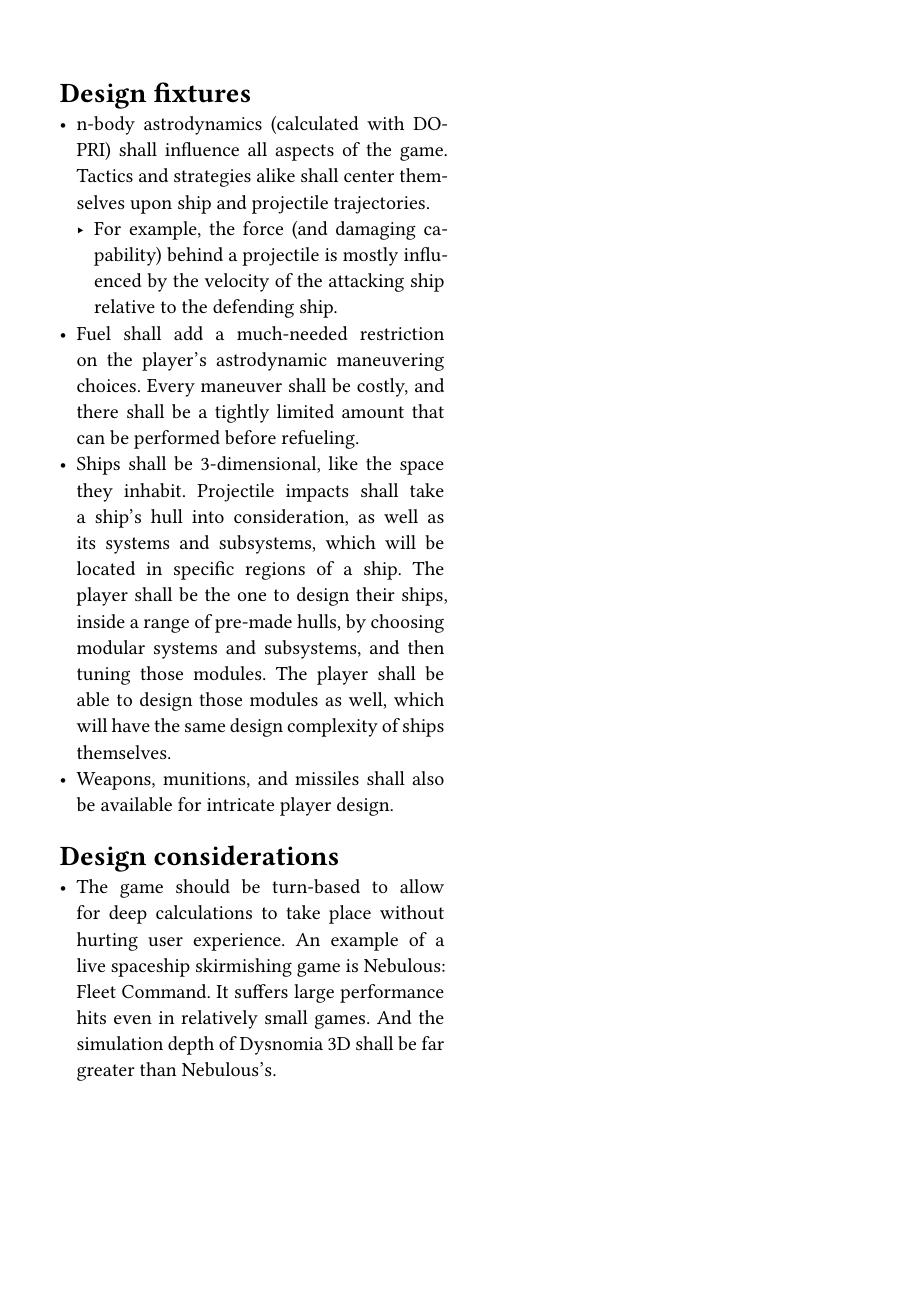
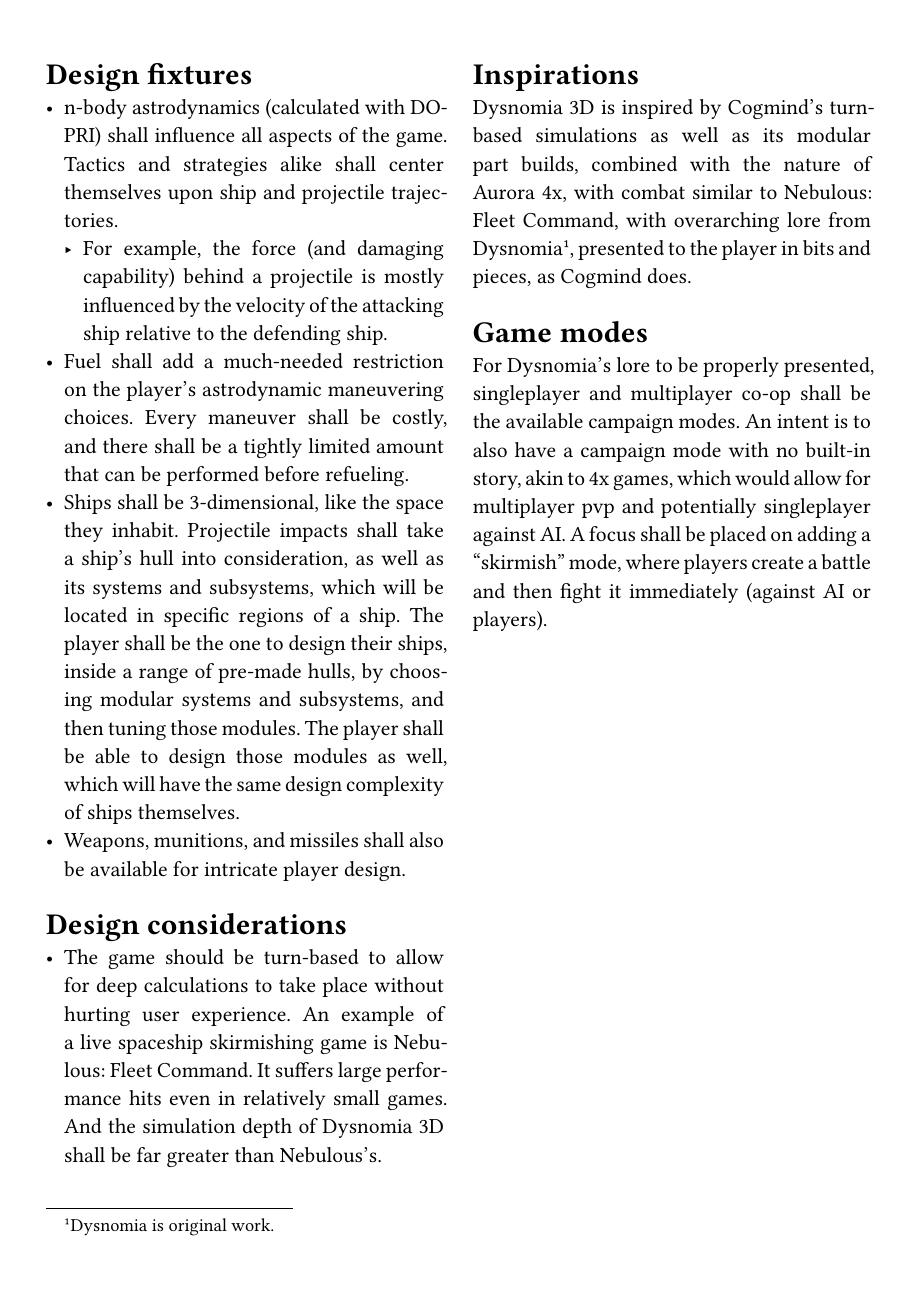
Before and after one commit to sunrosa/dysnomia-3d, a Typst document (design.typ): the whole page. Compiled offline with Typst 0.15.

Commit message:
Design update

```diff
--- a/design.typ
+++ b/design.typ
@@ -1,6 +1,6 @@
 #set par(justify: true)
-#set text(size: 13pt)
-#set page(paper: "a4", margin: 6.5%)
+#set text(size: 14pt)
+#set page(paper: "a4", margin: 5%)
 
 #columns(2, gutter: 3.5%)[
 = Design fixtures
@@ -12,4 +12,10 @@
 
 = Design considerations
 - The game should be turn-based to allow for deep calculations to take place without hurting user experience. An example of a live spaceship skirmishing game is Nebulous: Fleet Command. It suffers large performance hits even in relatively small games. And the simulation depth of Dysnomia 3D shall be far greater than Nebulous's.
+
+= Inspirations
+Dysnomia 3D is inspired by Cogmind's turn-based simulations as well as its modular part builds, combined with the nature of Aurora 4x, with combat similar to Nebulous: Fleet Command, with overarching lore from Dysnomia#footnote[Dysnomia is original work.], presented to the player in bits and pieces, as Cogmind does.
+
+= Game modes
+For Dysnomia's lore to be properly presented, singleplayer and multiplayer co-op shall be the available campaign modes. An intent is to also have a campaign mode with no built-in story, akin to 4x games, which would allow for multiplayer pvp and potentially singleplayer against AI. A focus shall be placed on adding a "skirmish" mode, where players create a battle and then fight it immediately (against AI or players).
 ]
```
